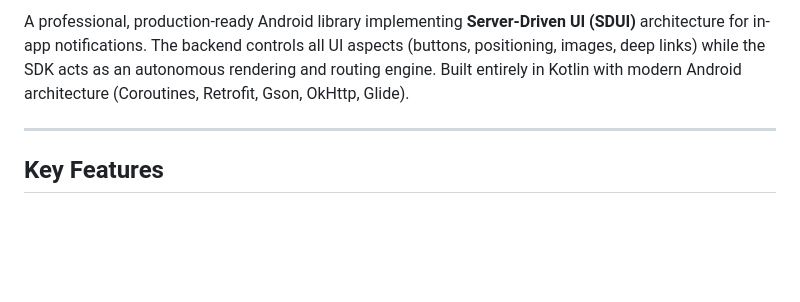
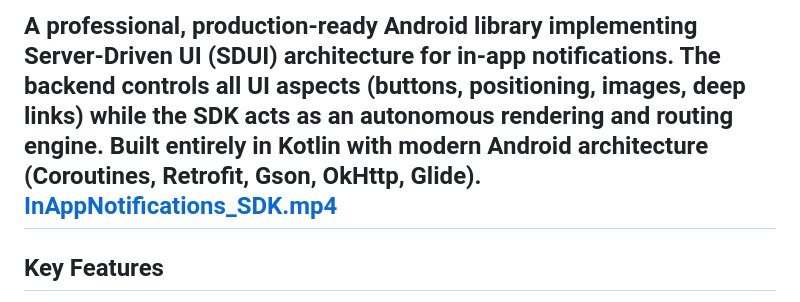
Before and after one commit to NereyaHillel/InAppNotificationLibrary, a Markdown page: README.md, the part around one of its changes. GitHub-like rendering; blank space fills up the shorter version.

Commit message:
Update README to replace YouTube demo video with local MP4 link

```diff
--- a/README.md
+++ b/README.md
@@ -13,7 +7,7 @@
 [![Language](https://img.shields.io/badge/Language-Kotlin-blue.svg)](https://kotlinlang.org/)
 
 A professional, production-ready Android library implementing **Server-Driven UI (SDUI)** architecture for in-app notifications. The backend controls all UI aspects (buttons, positioning, images, deep links) while the SDK acts as an autonomous rendering and routing engine. Built entirely in Kotlin with modern Android architecture (Coroutines, Retrofit, Gson, OkHttp, Glide).
-
+[InAppNotifications_SDK.mp4](../../Downloads/InAppNotifications_SDK.mp4)
 ---
 
 ## Key Features
```
Also changed, not shown: other parts of README.md (+0 -6 lines).
